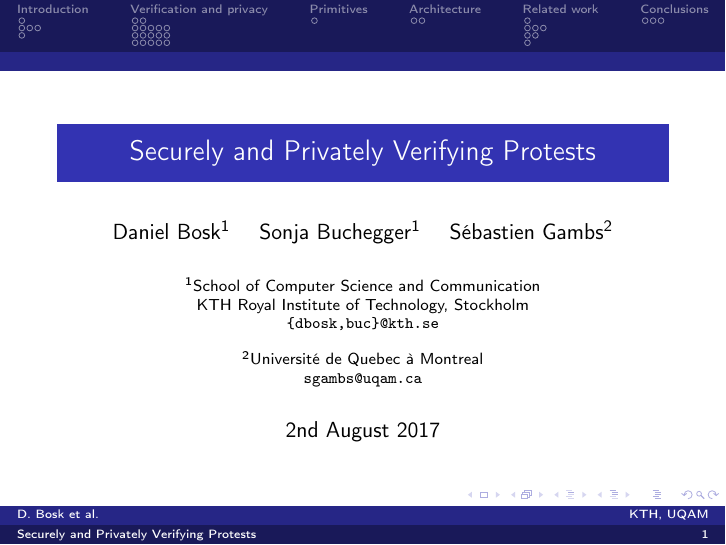
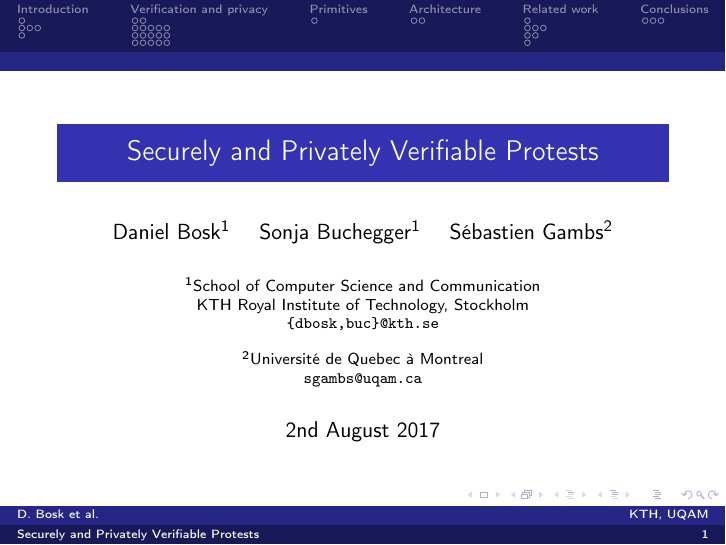
Before and after one commit to dbosk/crocus, LaTeX slides (ProtestVerif-slides.tex, which reads contents.tex): page 1 of 55. Compiled offline with pdfLaTeX; a LaTeX package or settings file that is missing is left out.

Commit message:
Updates title

```diff
--- a/contents.tex
+++ b/contents.tex
@@ -1,5 +1,5 @@
 \title{%
-  Securely and Privately Verifying Protests
+  Securely and Privately Verifiable Protests
   %Verifying Protests
   %Verifying Demonstrations
   %Verifying Real-World Protests
```
Also changed, not shown: README.md.
